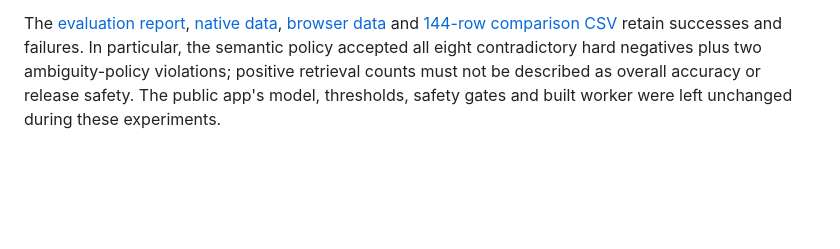
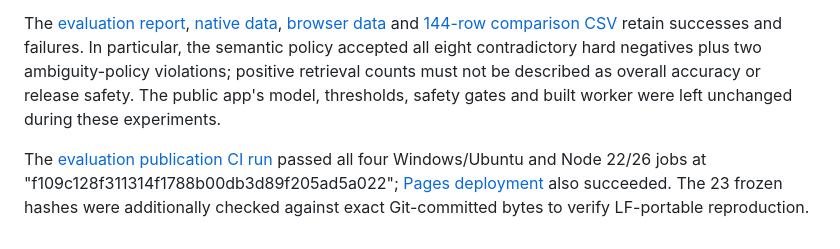
Before and after one commit to JunaidAhamed-7777/release-sieve, a Markdown page: docs/VERIFICATION.md, the part around the change. GitHub-like rendering; blank space fills up the shorter version.

Commit message:
Link verified evaluation CI in the review draft

```diff
--- a/docs/VERIFICATION.md
+++ b/docs/VERIFICATION.md
@@ -55,3 +55,5 @@ The extended unit suite passes **117/117**, preserving the original 100 tests an
 Native and actual shipped-worker WASM evaluation completed on all 48 scenarios with no truncation. Dispositions and top-two candidate rankings agreed, while numerical scores differed. The native comparison retains both lexical operating points and all 60 calibration-grid outcomes. Actual five-cold/ten-warm native observations and five-cold/five-cached/ten-warm browser observations are retained, with loopback/environment/cache scope made explicit. No memory, user-savings, customer or production-error measurement is claimed.
 
 The [evaluation report](../evaluation/README.md), [native data](../evaluation/results/native.json), [browser data](../evaluation/results/browser.json) and [144-row comparison CSV](../evaluation/results/outcomes.csv) retain successes and failures. In particular, the semantic policy accepted all eight contradictory hard negatives plus two ambiguity-policy violations; positive retrieval counts must not be described as overall accuracy or release safety. The public app's model, thresholds, safety gates and built worker were left unchanged during these experiments.
+
+The [evaluation publication CI run](https://github.com/JunaidAhamed-7777/release-sieve/actions/runs/38452234959) passed all four Windows/Ubuntu and Node 22/26 jobs at "f109c128f311314f1788b00db3d89f205ad5a022"; [Pages deployment](https://github.com/JunaidAhamed-7777/release-sieve/actions/runs/38452233049) also succeeded. The 23 frozen hashes were additionally checked against exact Git-committed bytes to verify LF-portable reproduction.
```
Also changed, not shown: docs/DEV_DRAFT.md (+1 -1 lines).
